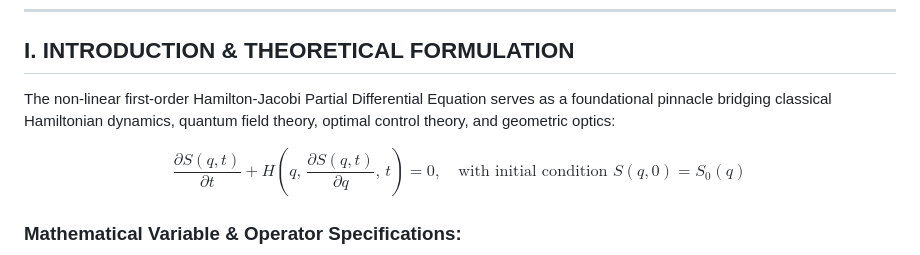
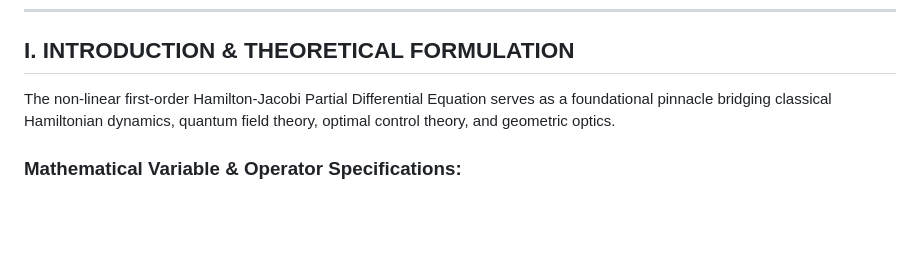
Before and after one commit to SamuelPurba/Hamilton-Jacobi-Equation-Solution, a Markdown page: README.md, the part around one of its changes. Drawn GitHub-style; blank space fills up the shorter version.

Commit message:
docs: remove Equation (1) block from Section I per user request

```diff
--- a/README.md
+++ b/README.md
@@ -41,9 +41,7 @@
 
 ## I. INTRODUCTION & THEORETICAL FORMULATION
 
-The non-linear first-order Hamilton-Jacobi Partial Differential Equation serves as a foundational pinnacle bridging classical Hamiltonian dynamics, quantum field theory, optimal control theory, and geometric optics:
-
-$$\frac{\partial S(q, t)}{\partial t} + H\left(q, \, \frac{\partial S(q, t)}{\partial q}, \, t\right) = 0, \quad \text{with initial condition } S(q, 0) = S_0(q) \tag{1}$$
+The non-linear first-order Hamilton-Jacobi Partial Differential Equation serves as a foundational pinnacle bridging classical Hamiltonian dynamics, quantum field theory, optimal control theory, and geometric optics.
 
 ### Mathematical Variable & Operator Specifications:
 * **$S(q, t) \in C^1(\mathbb{R}^d \times [0, T])$**: Hamilton's Principal Action field on the configuration-time manifold.
```
Also changed, not shown: other parts of README.md (+1 -1 lines).
